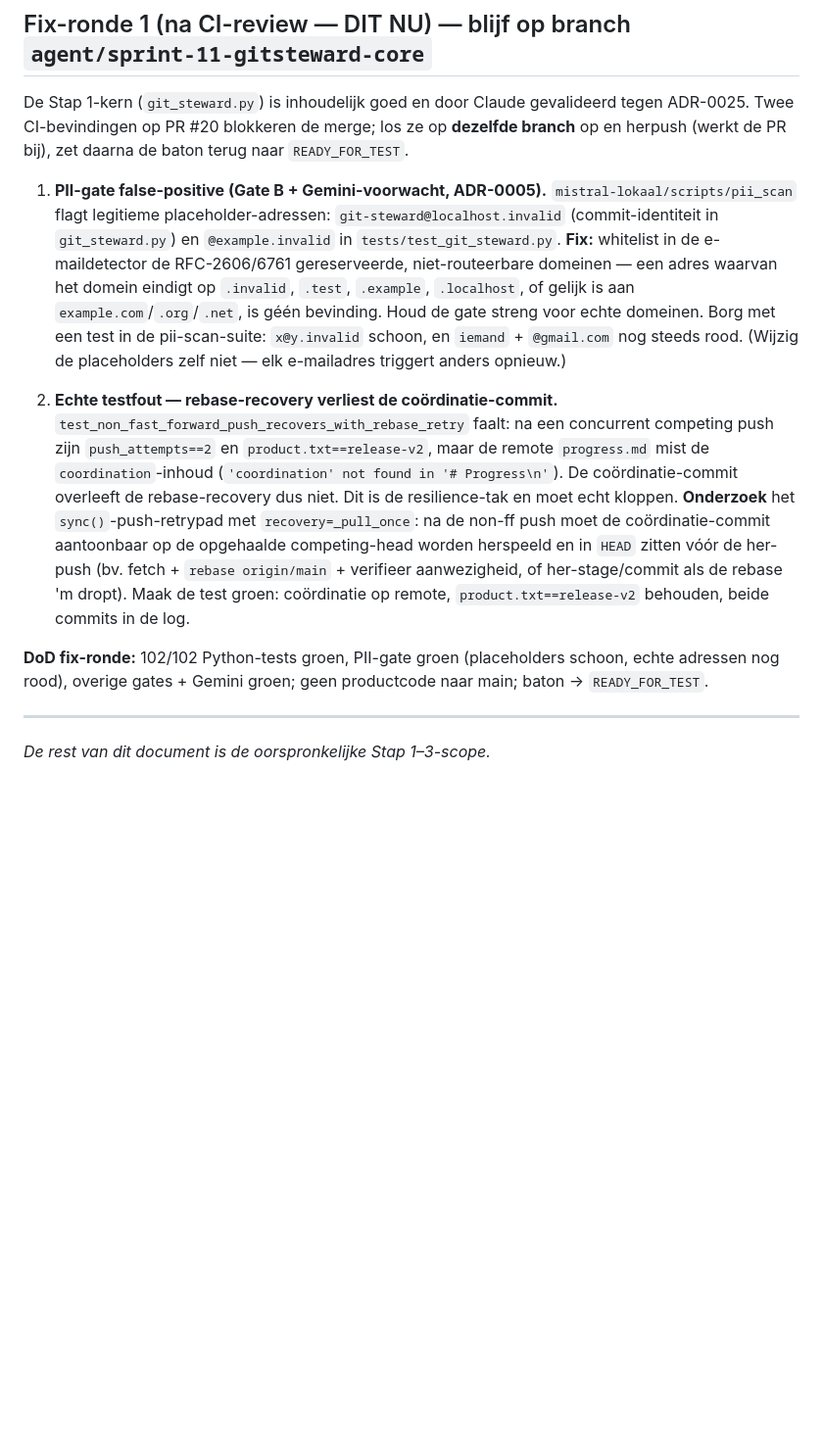
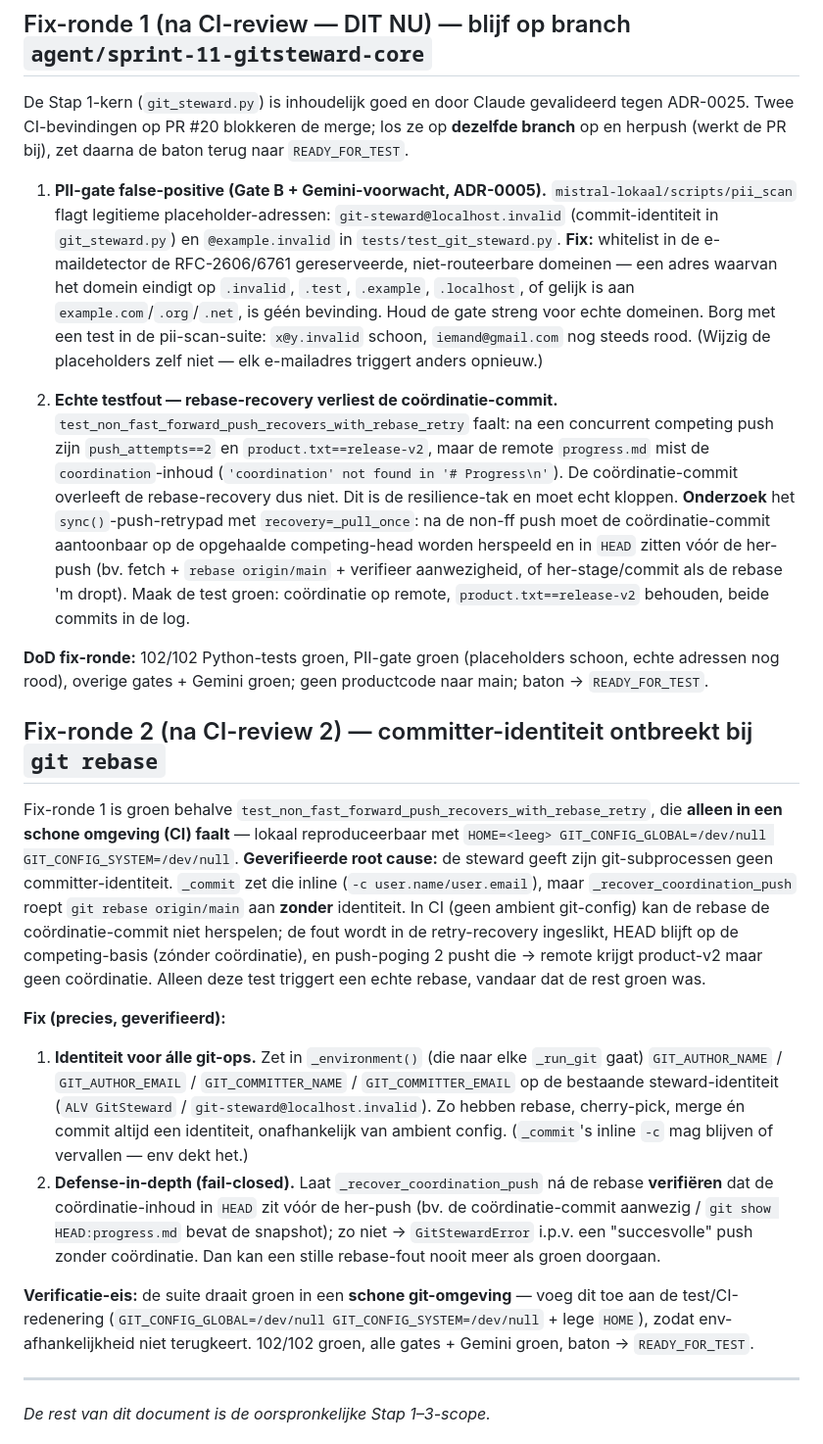
Before and after one commit to BSandman/ALV_Digitaal, a Markdown page: docs/gates/Codex-taak-gitsteward.md, the part around the change. Shown at 98% size. GitHub-like rendering; blank space fills up the shorter version.

Commit message:
Sprint 11 fix-ronde 2: git-identiteit in steward _environment + fail-closed verify

```diff
--- a/docs/gates/Codex-taak-gitsteward.md
+++ b/docs/gates/Codex-taak-gitsteward.md
@@ -6,11 +6,21 @@ Doel: het leeuwendeel van de autorun-uitval (git) wegnemen door één determinis
 
 De Stap 1-kern (`git_steward.py`) is inhoudelijk goed en door Claude gevalideerd tegen ADR-0025. Twee CI-bevindingen op PR #20 blokkeren de merge; los ze op **dezelfde branch** op en herpush (werkt de PR bij), zet daarna de baton terug naar `READY_FOR_TEST`.
 
-1. **PII-gate false-positive (Gate B + Gemini-voorwacht, ADR-0005).** `mistral-lokaal/scripts/pii_scan` flagt legitieme placeholder-adressen: `git-steward@localhost.invalid` (commit-identiteit in `git_steward.py`) en `@example.invalid` in `tests/test_git_steward.py`. **Fix:** whitelist in de e-maildetector de RFC-2606/6761 gereserveerde, niet-routeerbare domeinen — een adres waarvan het domein eindigt op `.invalid`, `.test`, `.example`, `.localhost`, of gelijk is aan `example.com`/`.org`/`.net`, is géén bevinding. Houd de gate streng voor echte domeinen. Borg met een test in de pii-scan-suite: `x@y.invalid` schoon, en `iemand` + `@gmail.com` nog steeds rood. (Wijzig de placeholders zelf niet — elk e-mailadres triggert anders opnieuw.)
+1. **PII-gate false-positive (Gate B + Gemini-voorwacht, ADR-0005).** `mistral-lokaal/scripts/pii_scan` flagt legitieme placeholder-adressen: `git-steward@localhost.invalid` (commit-identiteit in `git_steward.py`) en `@example.invalid` in `tests/test_git_steward.py`. **Fix:** whitelist in de e-maildetector de RFC-2606/6761 gereserveerde, niet-routeerbare domeinen — een adres waarvan het domein eindigt op `.invalid`, `.test`, `.example`, `.localhost`, of gelijk is aan `example.com`/`.org`/`.net`, is géén bevinding. Houd de gate streng voor echte domeinen. Borg met een test in de pii-scan-suite: `x@y.invalid` schoon, `iemand@gmail.com` nog steeds rood. (Wijzig de placeholders zelf niet — elk e-mailadres triggert anders opnieuw.)
 
 2. **Echte testfout — rebase-recovery verliest de coördinatie-commit.** `test_non_fast_forward_push_recovers_with_rebase_retry` faalt: na een concurrent competing push zijn `push_attempts==2` en `product.txt==release-v2`, maar de remote `progress.md` mist de `coordination`-inhoud (`'coordination' not found in '# Progress\n'`). De coördinatie-commit overleeft de rebase-recovery dus niet. Dit is de resilience-tak en moet echt kloppen. **Onderzoek** het `sync()`-push-retrypad met `recovery=_pull_once`: na de non-ff push moet de coördinatie-commit aantoonbaar op de opgehaalde competing-head worden herspeeld en in `HEAD` zitten vóór de her-push (bv. fetch + `rebase origin/main` + verifieer aanwezigheid, of her-stage/commit als de rebase 'm dropt). Maak de test groen: coördinatie op remote, `product.txt==release-v2` behouden, beide commits in de log.
 
 **DoD fix-ronde:** 102/102 Python-tests groen, PII-gate groen (placeholders schoon, echte adressen nog rood), overige gates + Gemini groen; geen productcode naar main; baton → `READY_FOR_TEST`.
+
+## Fix-ronde 2 (na CI-review 2) — committer-identiteit ontbreekt bij `git rebase`
+
+Fix-ronde 1 is groen behalve `test_non_fast_forward_push_recovers_with_rebase_retry`, die **alleen in een schone omgeving (CI) faalt** — lokaal reproduceerbaar met `HOME=<leeg> GIT_CONFIG_GLOBAL=/dev/null GIT_CONFIG_SYSTEM=/dev/null`. **Geverifieerde root cause:** de steward geeft zijn git-subprocessen geen committer-identiteit. `_commit` zet die inline (`-c user.name/user.email`), maar `_recover_coordination_push` roept `git rebase origin/main` aan **zonder** identiteit. In CI (geen ambient git-config) kan de rebase de coördinatie-commit niet herspelen; de fout wordt in de retry-recovery ingeslikt, HEAD blijft op de competing-basis (zónder coördinatie), en push-poging 2 pusht die → remote krijgt product-v2 maar geen coördinatie. Alleen deze test triggert een echte rebase, vandaar dat de rest groen was.
+
+**Fix (precies, geverifieerd):**
+1. **Identiteit voor álle git-ops.** Zet in `_environment()` (die naar elke `_run_git` gaat) `GIT_AUTHOR_NAME` / `GIT_AUTHOR_EMAIL` / `GIT_COMMITTER_NAME` / `GIT_COMMITTER_EMAIL` op de bestaande steward-identiteit (`ALV GitSteward` / `git-steward@localhost.invalid`). Zo hebben rebase, cherry-pick, merge én commit altijd een identiteit, onafhankelijk van ambient config. (`_commit`'s inline `-c` mag blijven of vervallen — env dekt het.)
+2. **Defense-in-depth (fail-closed).** Laat `_recover_coordination_push` ná de rebase **verifiëren** dat de coördinatie-inhoud in `HEAD` zit vóór de her-push (bv. de coördinatie-commit aanwezig / `git show HEAD:progress.md` bevat de snapshot); zo niet → `GitStewardError` i.p.v. een "succesvolle" push zonder coördinatie. Dan kan een stille rebase-fout nooit meer als groen doorgaan.
+
+**Verificatie-eis:** de suite draait groen in een **schone git-omgeving** — voeg dit toe aan de test/CI-redenering (`GIT_CONFIG_GLOBAL=/dev/null GIT_CONFIG_SYSTEM=/dev/null` + lege `HOME`), zodat env-afhankelijkheid niet terugkeert. 102/102 groen, alle gates + Gemini groen, baton → `READY_FOR_TEST`.
 
 ---
 
```
